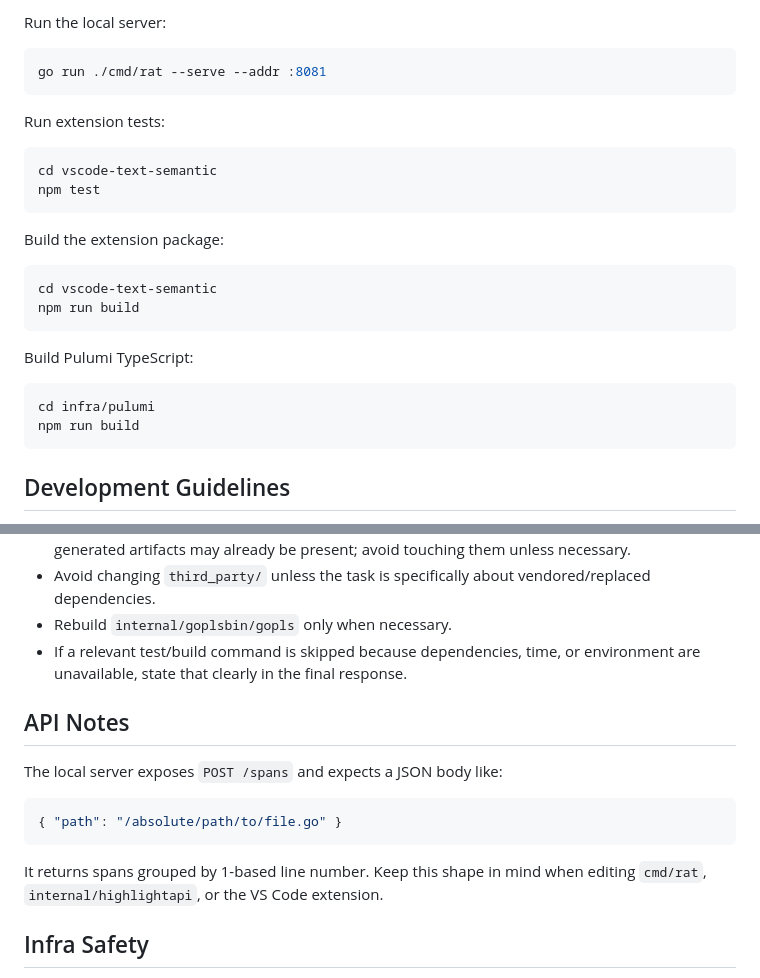
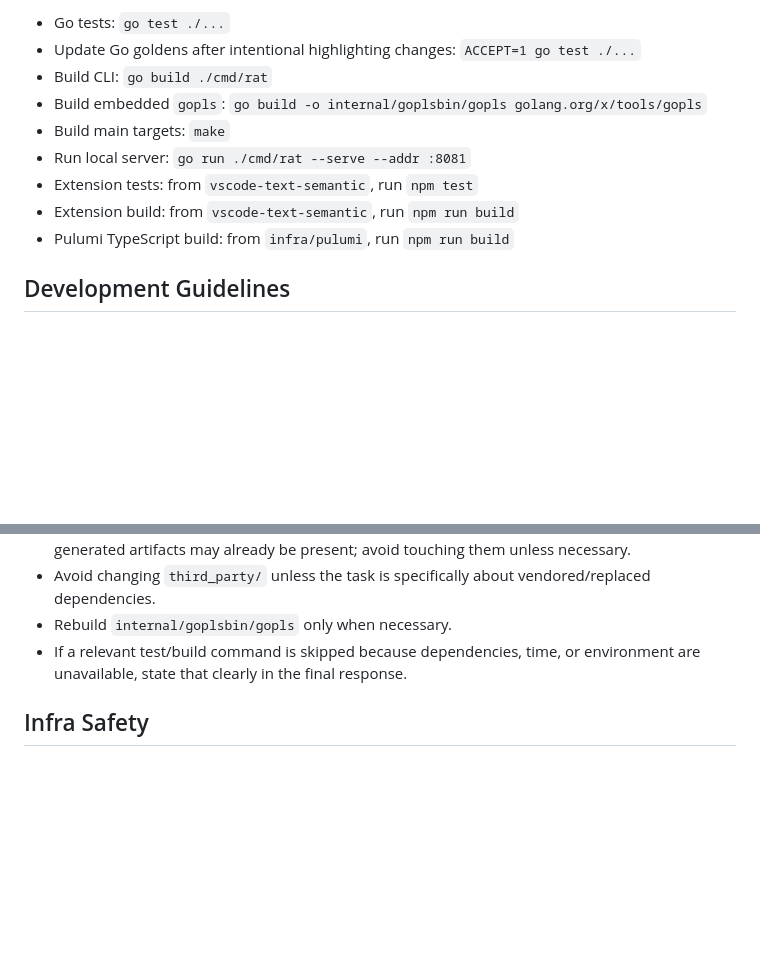
Before and after one commit to dixler/rat, a Markdown page: AGENTS.md, 2 parts joined by grey strips. GitHub-like rendering; blank space fills up the shorter version.

````diff
--- a/AGENTS.md
+++ b/AGENTS.md
@@ -66,29 +66,12 @@ make
-Run the local server:
-
-```bash
-go run ./cmd/rat --serve --addr :8081
-```
-
-Run extension tests:
-
-```bash
-cd vscode-text-semantic
-npm test
-```
-
-Build the extension package:
-
-```bash
-cd vscode-text-semantic
-npm run build
-```
-
-Build Pulumi TypeScript:
-
-```bash
-cd infra/pulumi
-npm run build
-```
+- Go tests: `go test ./...`
+- Update Go goldens after intentional highlighting changes: `ACCEPT=1 go test ./...`
+- Build CLI: `go build ./cmd/rat`
+- Build embedded `gopls`: `go build -o internal/goplsbin/gopls golang.org/x/tools/gopls`
+- Build main targets: `make`
+- Run local server: `go run ./cmd/rat --serve --addr :8081`
+- Extension tests: from `vscode-text-semantic`, run `npm test`
+- Extension build: from `vscode-text-semantic`, run `npm run build`
+- Pulumi TypeScript build: from `infra/pulumi`, run `npm run build`
 
 ## Development Guidelines
 
@@ -102,16 +85,6 @@ npm run build
 - Rebuild `internal/goplsbin/gopls` only when necessary.
 - If a relevant test/build command is skipped because dependencies, time, or environment are unavailable, state that clearly in the final response.
 
-## API Notes
-
-The local server exposes `POST /spans` and expects a JSON body like:
-
-```json
-{ "path": "/absolute/path/to/file.go" }
-```
-
-It returns spans grouped by 1-based line number. Keep this shape in mind when editing `cmd/rat`, `internal/highlightapi`, or the VS Code extension.
-
 ## Infra Safety
 
 - Do not run `pulumi up`, `npm run preview`, install VS Code extensions, or deploy infrastructure unless explicitly requested.
````
Also changed, not shown: other parts of AGENTS.md (+40 -40 lines).
